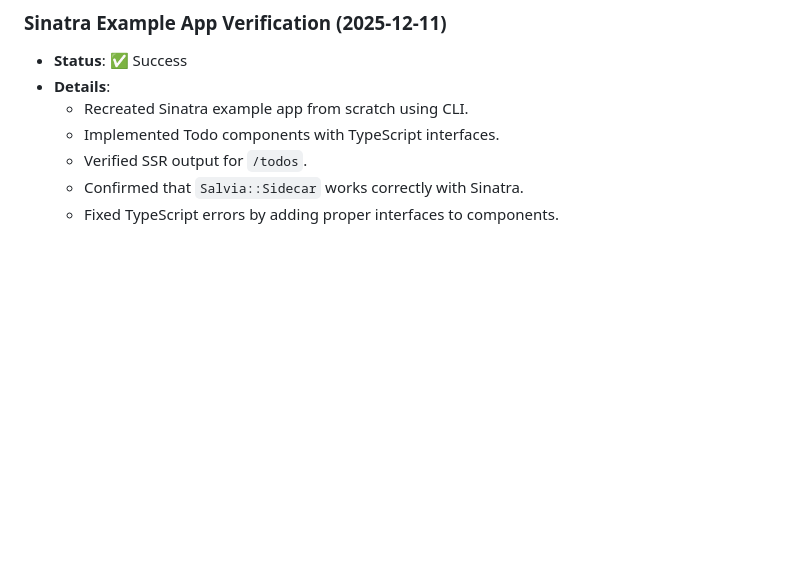
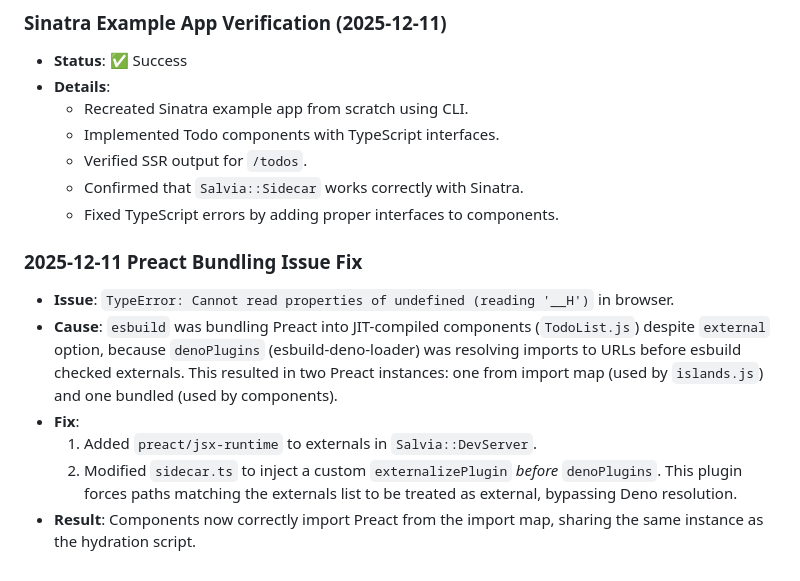
Before and after one commit to genfuru011/Salvia, a Markdown page: Memo.md, the part around the change. Drawn GitHub-style; blank space fills up the shorter version.

Commit message:
Update Memo.md with Preact bundling fix details

```diff
--- a/Memo.md
+++ b/Memo.md
@@ -303,3 +303,11 @@ The integration of `Salvia::DevServer` and the JIT architecture works correctly
   - Verified SSR output for `/todos`.
   - Confirmed that `Salvia::Sidecar` works correctly with Sinatra.
   - Fixed TypeScript errors by adding proper interfaces to components.
+
+### 2025-12-11 Preact Bundling Issue Fix
+- **Issue**: `TypeError: Cannot read properties of undefined (reading '__H')` in browser.
+- **Cause**: `esbuild` was bundling Preact into JIT-compiled components (`TodoList.js`) despite `external` option, because `denoPlugins` (esbuild-deno-loader) was resolving imports to URLs before esbuild checked externals. This resulted in two Preact instances: one from import map (used by `islands.js`) and one bundled (used by components).
+- **Fix**:
+    1.  Added `preact/jsx-runtime` to externals in `Salvia::DevServer`.
+    2.  Modified `sidecar.ts` to inject a custom `externalizePlugin` *before* `denoPlugins`. This plugin forces paths matching the externals list to be treated as external, bypassing Deno resolution.
+- **Result**: Components now correctly import Preact from the import map, sharing the same instance as the hydration script.
```
